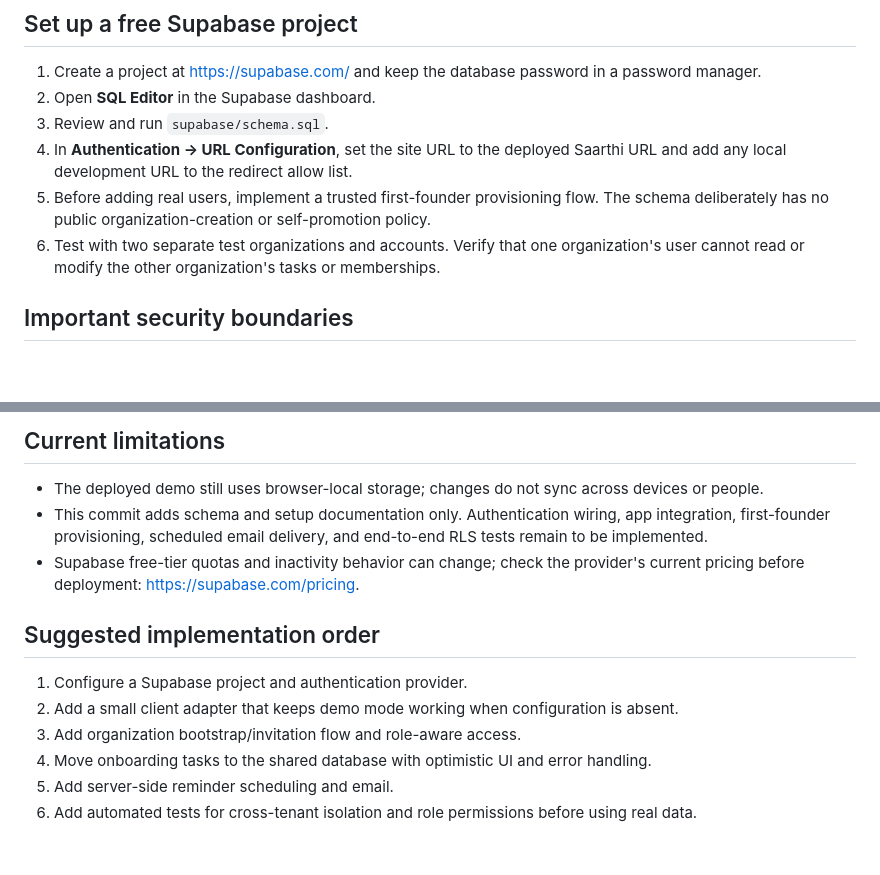
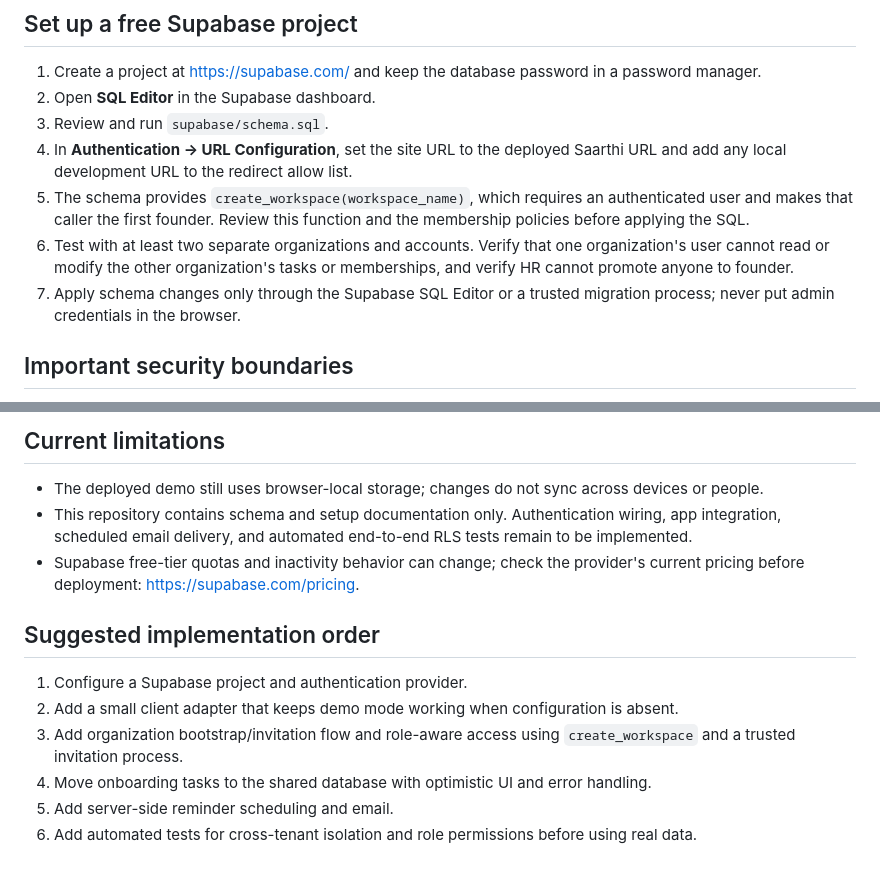
Before and after one commit to yz57rf6s5w-sudo/saarthi-people-os, a Markdown page: docs/SUPABASE_SETUP.md, 2 parts joined by grey strips. GitHub-like rendering; blank space fills up the shorter version.

Commit message:
Update backend setup guide for secured workspace bootstrap

```diff
--- a/docs/SUPABASE_SETUP.md
+++ b/docs/SUPABASE_SETUP.md
@@ -16,8 +16,9 @@ This repository currently runs as a static GitHub Pages demo and stores its demo
 2. Open **SQL Editor** in the Supabase dashboard.
 3. Review and run `supabase/schema.sql`.
 4. In **Authentication → URL Configuration**, set the site URL to the deployed Saarthi URL and add any local development URL to the redirect allow list.
-5. Before adding real users, implement a trusted first-founder provisioning flow. The schema deliberately has no public organization-creation or self-promotion policy.
-6. Test with two separate test organizations and accounts. Verify that one organization's user cannot read or modify the other organization's tasks or memberships.
+5. The schema provides `create_workspace(workspace_name)`, which requires an authenticated user and makes that caller the first founder. Review this function and the membership policies before applying the SQL.
+6. Test with at least two separate organizations and accounts. Verify that one organization's user cannot read or modify the other organization's tasks or memberships, and verify HR cannot promote anyone to founder.
+7. Apply schema changes only through the Supabase SQL Editor or a trusted migration process; never put admin credentials in the browser.
 
 ## Important security boundaries
 
@@ -33,14 +34,14 @@ The schema includes `due_date` and `reminder_sent_at` to support scheduled remin
 ## Current limitations
 
 - The deployed demo still uses browser-local storage; changes do not sync across devices or people.
-- This commit adds schema and setup documentation only. Authentication wiring, app integration, first-founder provisioning, scheduled email delivery, and end-to-end RLS tests remain to be implemented.
+- This repository contains schema and setup documentation only. Authentication wiring, app integration, scheduled email delivery, and automated end-to-end RLS tests remain to be implemented.
 - Supabase free-tier quotas and inactivity behavior can change; check the provider's current pricing before deployment: https://supabase.com/pricing.
 
 ## Suggested implementation order
 
 1. Configure a Supabase project and authentication provider.
 2. Add a small client adapter that keeps demo mode working when configuration is absent.
-3. Add organization bootstrap/invitation flow and role-aware access.
+3. Add organization bootstrap/invitation flow and role-aware access using `create_workspace` and a trusted invitation process.
 4. Move onboarding tasks to the shared database with optimistic UI and error handling.
 5. Add server-side reminder scheduling and email.
 6. Add automated tests for cross-tenant isolation and role permissions before using real data.
```
